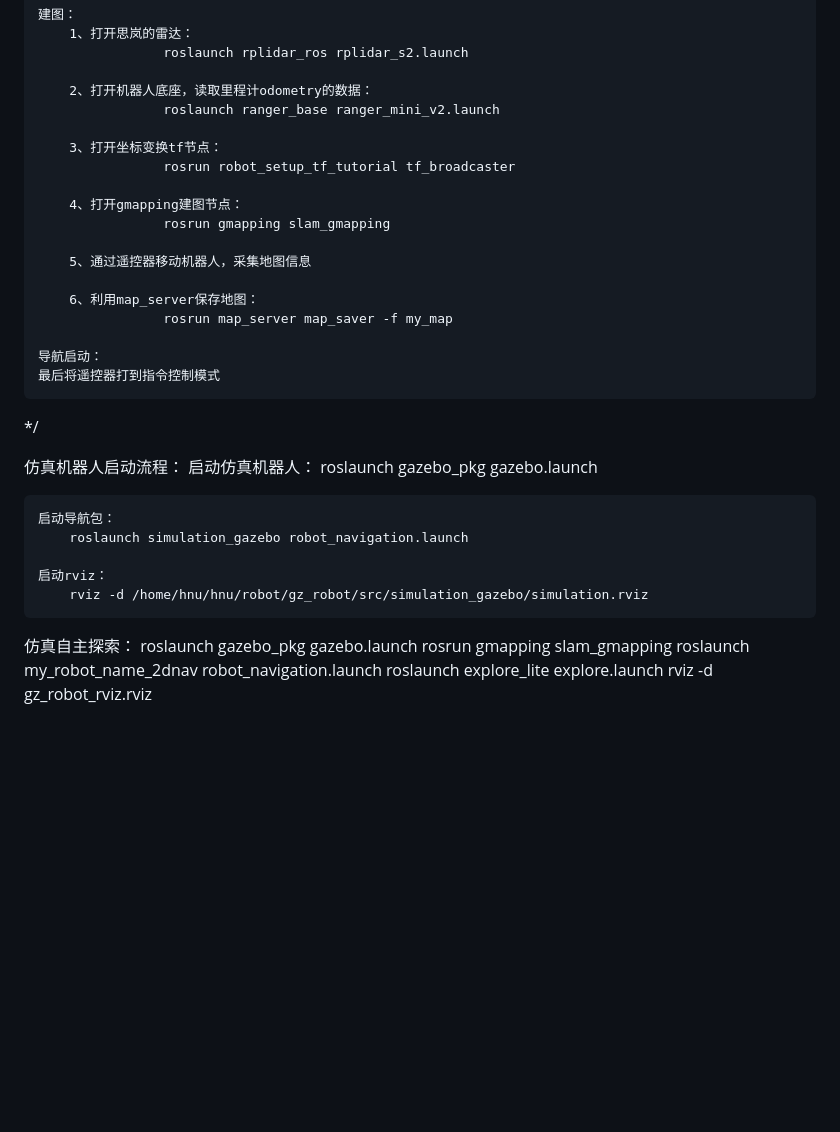
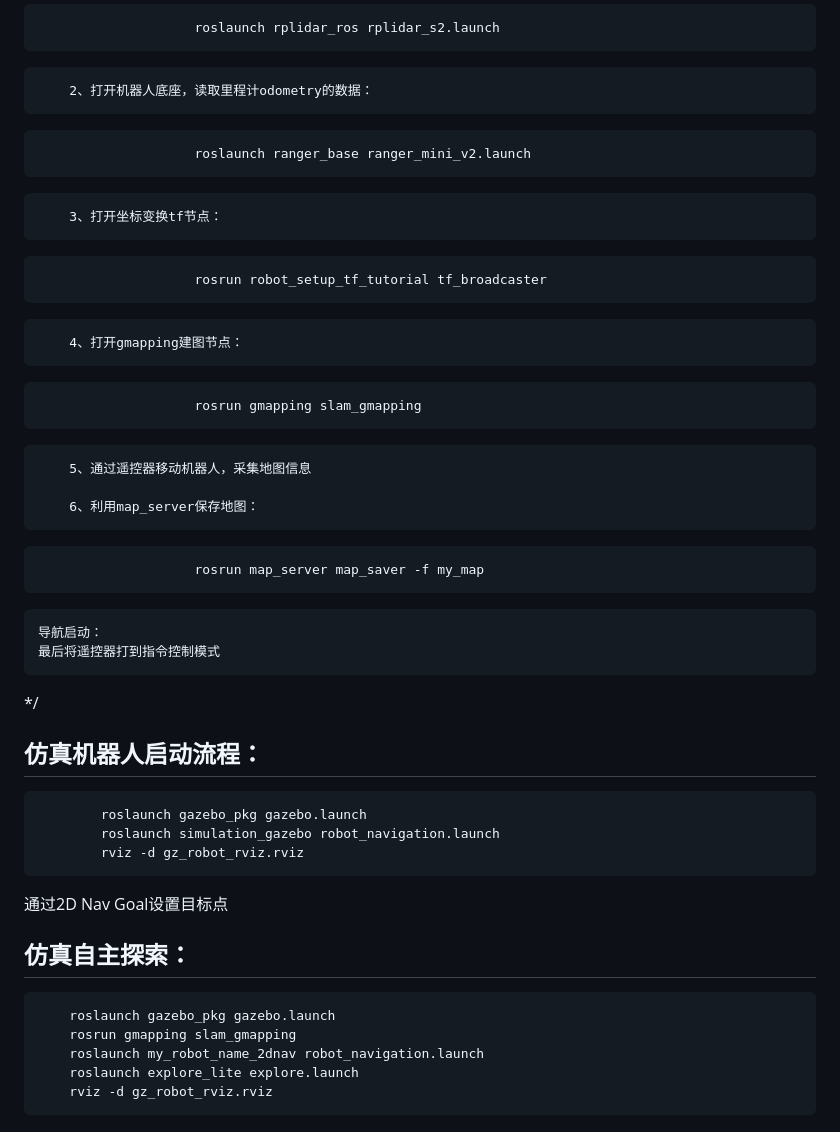
Before and after one commit to Hanhui-Liu/2D-Robot, a Markdown page: README.md, the part around the change printed below. Rendered like a GitHub page; blank space fills up the shorter version.

````diff
--- a/README.md
+++ b/README.md
@@ -91,35 +103,43 @@
 
         2、打开机器人底座，读取里程计odometry的数据：
+```
                     roslaunch ranger_base ranger_mini_v2.launch
+```
 
         3、打开坐标变换tf节点：
+```
                     rosrun robot_setup_tf_tutorial tf_broadcaster
+```
 
         4、打开gmapping建图节点：
+```
                     rosrun gmapping slam_gmapping
+```
 
         5、通过遥控器移动机器人，采集地图信息
 
         6、利用map_server保存地图：
+```
                     rosrun map_server map_saver -f my_map
+```
 
     导航启动：
     最后将遥控器打到指令控制模式
 */
 
-仿真机器人启动流程：
-    启动仿真机器人：
+## 仿真机器人启动流程：
+```
         roslaunch gazebo_pkg gazebo.launch
+        roslaunch simulation_gazebo robot_navigation.launch
+        rviz -d gz_robot_rviz.rviz
+```
+通过2D Nav Goal设置目标点
 
-    启动导航包：
-        roslaunch simulation_gazebo robot_navigation.launch
-
-    启动rviz：
-        rviz -d /home/hnu/hnu/robot/gz_robot/src/simulation_gazebo/simulation.rviz
-
-仿真自主探索：
+## 仿真自主探索：
+```
 	roslaunch gazebo_pkg gazebo.launch
 	rosrun gmapping slam_gmapping
 	roslaunch my_robot_name_2dnav robot_navigation.launch
 	roslaunch explore_lite explore.launch
 	rviz -d gz_robot_rviz.rviz
+```
````
Also changed, not shown: other parts of README.md (+22 -10 lines).
